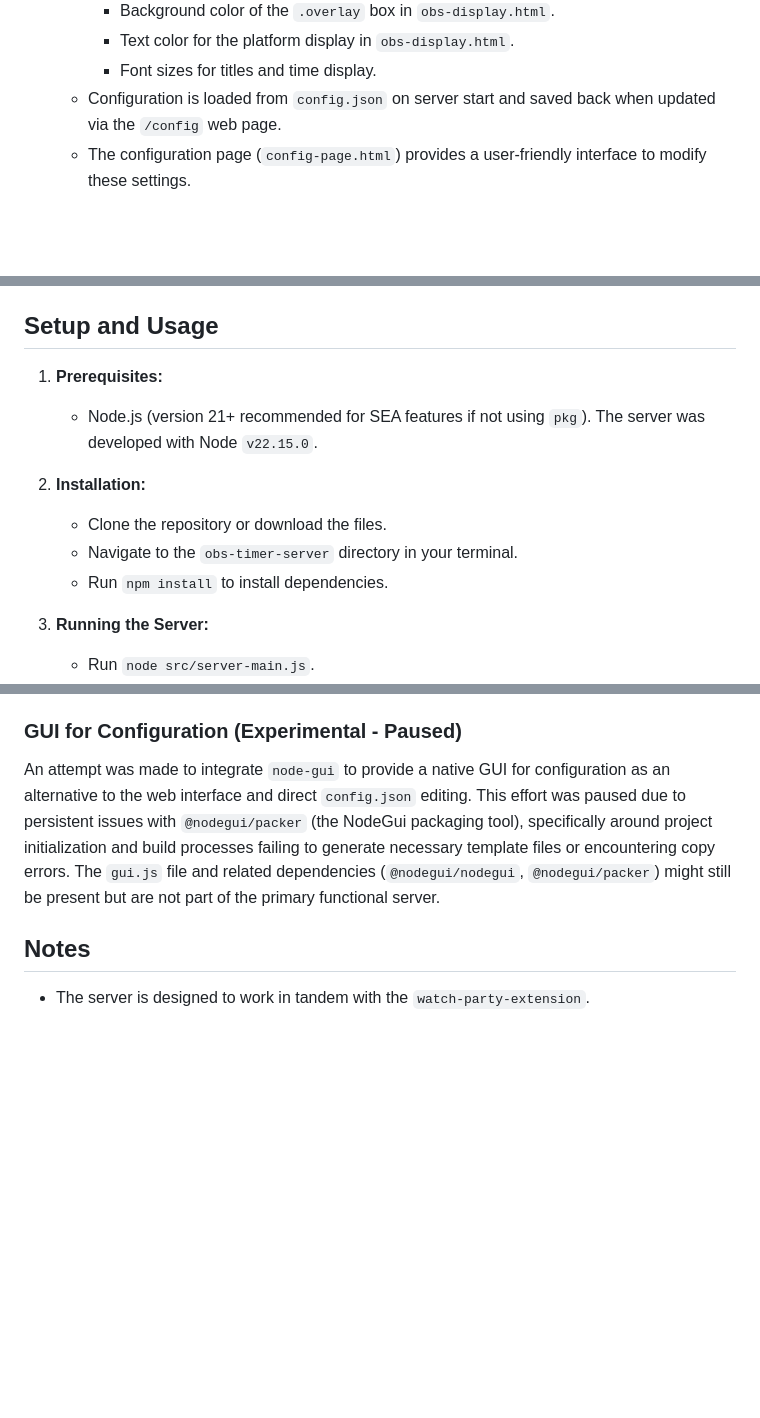
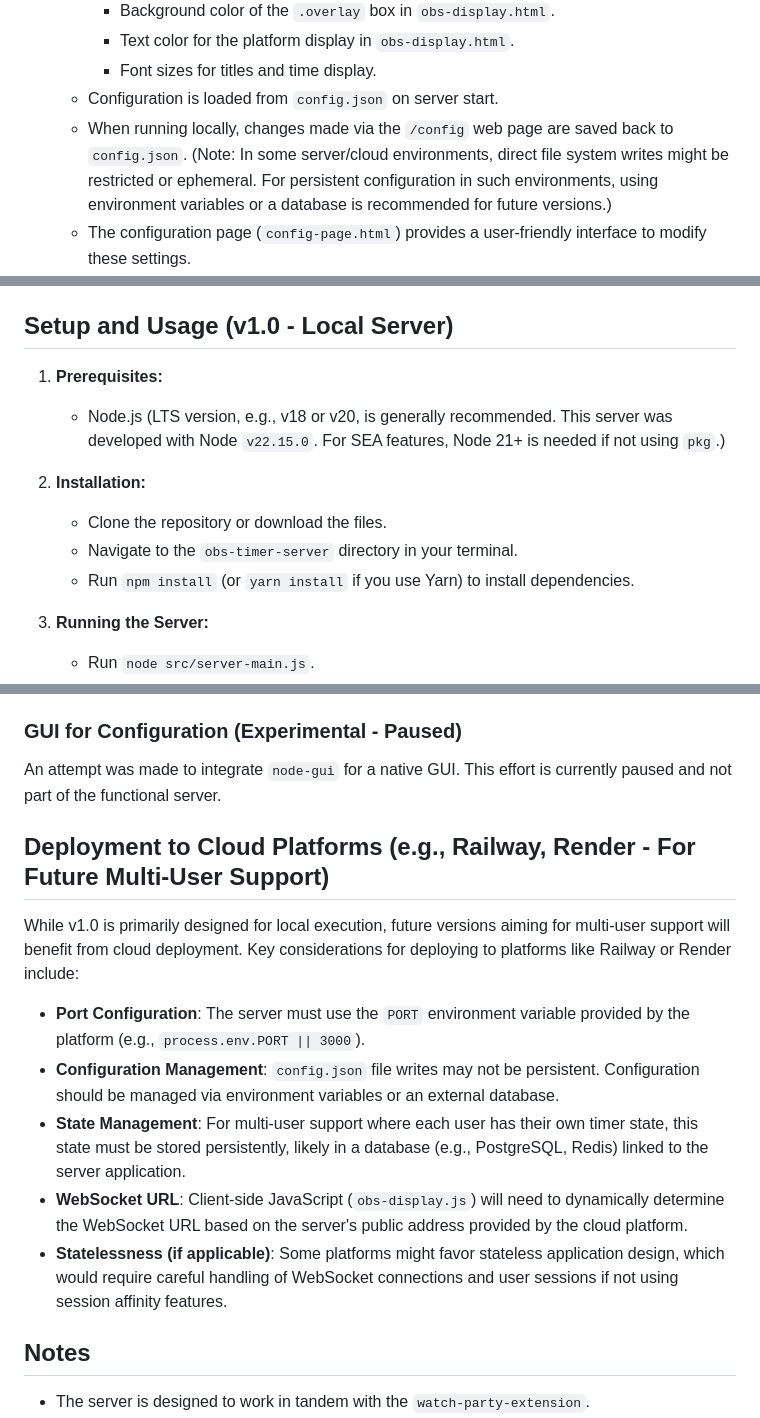
Before and after one commit to june-oh/obs-watch-party, a Markdown page: obs-timer-server/README.md, 3 parts joined by grey strips. GitHub-like rendering; blank space fills up the shorter version.

```diff
--- a/obs-timer-server/README.md
+++ b/obs-timer-server/README.md
@@ -27,7 +27,8 @@ This Node.js server application receives video playback information (title, subt
         *   Background color of the `.overlay` box in `obs-display.html`.
         *   Text color for the platform display in `obs-display.html`.
         *   Font sizes for titles and time display.
-    *   Configuration is loaded from `config.json` on server start and saved back when updated via the `/config` web page.
+    *   Configuration is loaded from `config.json` on server start.
+    *   When running locally, changes made via the `/config` web page are saved back to `config.json`. (Note: In some server/cloud environments, direct file system writes might be restricted or ephemeral. For persistent configuration in such environments, using environment variables or a database is recommended for future versions.)
     *   The configuration page (`config-page.html`) provides a user-friendly interface to modify these settings.
 *   **Server IP Display:**
     *   On startup, the server logs its local network IP addresses to the console, making it easier to configure remote access if needed (e.g., for accessing the config page or OBS source from another device on the same network).
@@ -44,14 +45,14 @@ This Node.js server application receives video playback information (title, subt
 *   `package.json`: Defines project dependencies and scripts, including a `build` script for packaging the server using `pkg`.
 *   `clean-and-build.bat`: A batch script to clean the project (remove `node_modules`, `dist`) and then perform `npm install` and `npm run build`.
 
-## Setup and Usage
+## Setup and Usage (v1.0 - Local Server)
 
 1.  **Prerequisites:**
-    *   Node.js (version 21+ recommended for SEA features if not using `pkg`). The server was developed with Node `v22.15.0`.
+    *   Node.js (LTS version, e.g., v18 or v20, is generally recommended. This server was developed with Node `v22.15.0`. For SEA features, Node 21+ is needed if not using `pkg`.)
 2.  **Installation:**
     *   Clone the repository or download the files.
     *   Navigate to the `obs-timer-server` directory in your terminal.
-    *   Run `npm install` to install dependencies.
+    *   Run `npm install` (or `yarn install` if you use Yarn) to install dependencies.
 3.  **Running the Server:**
     *   Run `node src/server-main.js`.
     *   The server will start, and you should see console output indicating it's listening on a port (default: 3000) and displaying local IP addresses.
@@ -95,7 +96,17 @@ While `pkg` is used for the primary build process, the server has been prepared
 
 ### GUI for Configuration (Experimental - Paused)
 
-An attempt was made to integrate `node-gui` to provide a native GUI for configuration as an alternative to the web interface and direct `config.json` editing. This effort was paused due to persistent issues with `@nodegui/packer` (the NodeGui packaging tool), specifically around project initialization and build processes failing to generate necessary template files or encountering copy errors. The `gui.js` file and related dependencies (`@nodegui/nodegui`, `@nodegui/packer`) might still be present but are not part of the primary functional server.
+An attempt was made to integrate `node-gui` for a native GUI. This effort is currently paused and not part of the functional server.
+
+## Deployment to Cloud Platforms (e.g., Railway, Render - For Future Multi-User Support)
+
+While v1.0 is primarily designed for local execution, future versions aiming for multi-user support will benefit from cloud deployment. Key considerations for deploying to platforms like Railway or Render include:
+
+*   **Port Configuration**: The server must use the `PORT` environment variable provided by the platform (e.g., `process.env.PORT || 3000`).
+*   **Configuration Management**: `config.json` file writes may not be persistent. Configuration should be managed via environment variables or an external database.
+*   **State Management**: For multi-user support where each user has their own timer state, this state must be stored persistently, likely in a database (e.g., PostgreSQL, Redis) linked to the server application.
+*   **WebSocket URL**: Client-side JavaScript (`obs-display.js`) will need to dynamically determine the WebSocket URL based on the server's public address provided by the cloud platform.
+*   **Statelessness (if applicable)**: Some platforms might favor stateless application design, which would require careful handling of WebSocket connections and user sessions if not using session affinity features.
 
 ## Notes
 
```
Also changed, not shown: other parts of obs-timer-server/README.md (+2 -2 lines), README.en.md (added, +139 -0 lines), README.ko.md (+37 -0 lines).
